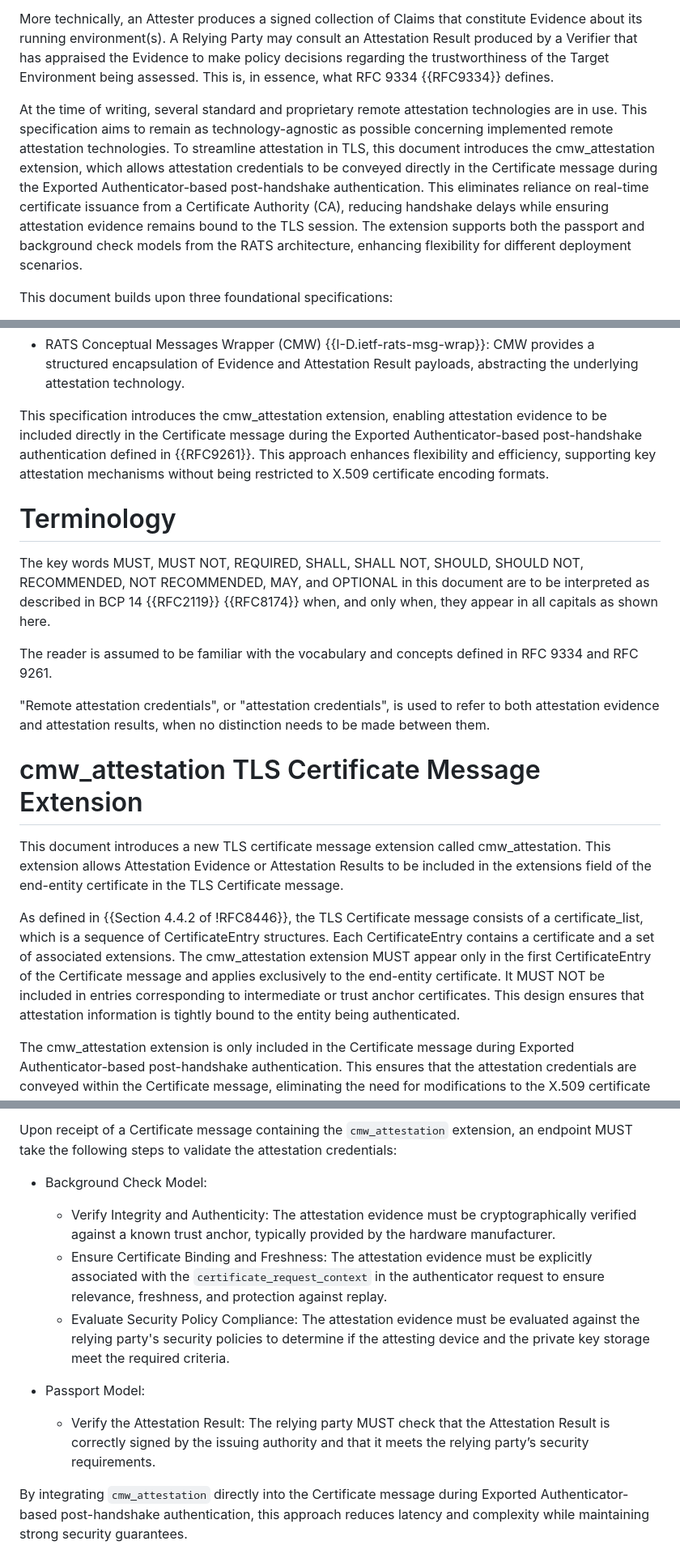
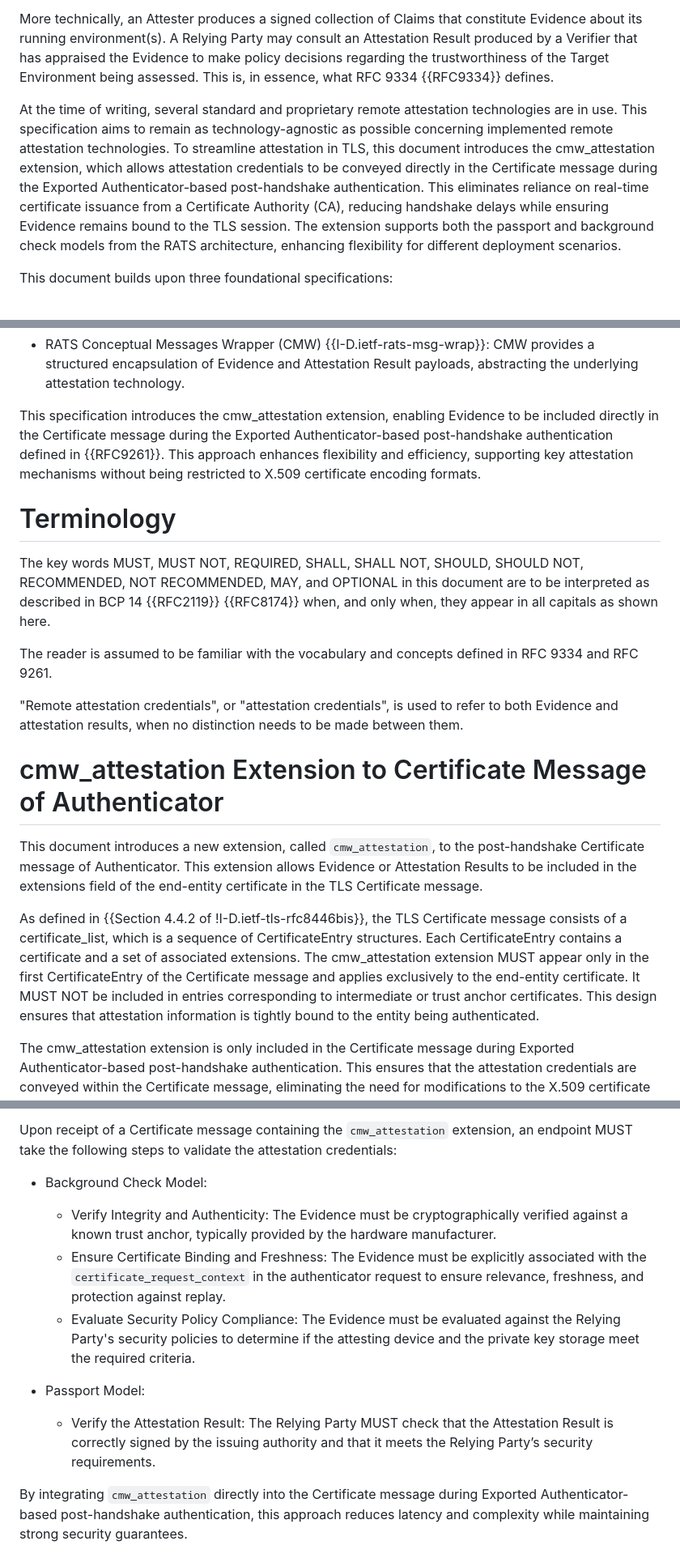
Before and after one commit to tls-attestation/exported-attestation, a Markdown page: draft-fossati-tls-exported-attestation.md, 3 parts joined by grey strips. Shown at 81% size. GitHub-like rendering.

```diff
--- a/draft-fossati-tls-exported-attestation.md
+++ b/draft-fossati-tls-exported-attestation.md
@@ -88,7 +89,7 @@ There is a growing need to demonstrate to a remote party that cryptographic keys
 
 More technically, an Attester produces a signed collection of Claims that constitute Evidence about its running environment(s). A Relying Party may consult an Attestation Result produced by a Verifier that has appraised the Evidence to make policy decisions regarding the trustworthiness of the Target Environment being assessed. This is, in essence, what RFC 9334 {{RFC9334}} defines.
 
-At the time of writing, several standard and proprietary remote attestation technologies are in use. This specification aims to remain as technology-agnostic as possible concerning implemented remote attestation technologies. To streamline attestation in TLS, this document introduces the cmw_attestation extension, which allows attestation credentials to be conveyed directly in the Certificate message during the Exported Authenticator-based post-handshake authentication. This eliminates reliance on real-time certificate issuance from a Certificate Authority (CA), reducing handshake delays while ensuring attestation evidence remains bound to the TLS session. The extension supports both the passport and background check models from the RATS architecture, enhancing flexibility for different deployment scenarios.
+At the time of writing, several standard and proprietary remote attestation technologies are in use. This specification aims to remain as technology-agnostic as possible concerning implemented remote attestation technologies. To streamline attestation in TLS, this document introduces the cmw_attestation extension, which allows attestation credentials to be conveyed directly in the Certificate message during the Exported Authenticator-based post-handshake authentication. This eliminates reliance on real-time certificate issuance from a Certificate Authority (CA), reducing handshake delays while ensuring Evidence remains bound to the TLS session. The extension supports both the passport and background check models from the RATS architecture, enhancing flexibility for different deployment scenarios.
 
 This document builds upon three foundational specifications:
 
@@ -99,7 +100,7 @@ This document builds upon three foundational specifications:
 - RATS Conceptual Messages Wrapper (CMW) {{I-D.ietf-rats-msg-wrap}}: CMW provides a structured encapsulation of Evidence and Attestation Result payloads, abstracting the underlying attestation technology.
 
 
-This specification introduces the cmw_attestation extension, enabling attestation evidence to be included directly in the Certificate message during the Exported Authenticator-based post-handshake authentication defined in {{RFC9261}}. This approach enhances flexibility and efficiency, supporting key attestation mechanisms without being restricted to X.509 certificate encoding formats.
+This specification introduces the cmw_attestation extension, enabling Evidence to be included directly in the Certificate message during the Exported Authenticator-based post-handshake authentication defined in {{RFC9261}}. This approach enhances flexibility and efficiency, supporting key attestation mechanisms without being restricted to X.509 certificate encoding formats.
 
 # Terminology
 
@@ -107,14 +108,14 @@ The key words MUST, MUST NOT, REQUIRED, SHALL, SHALL NOT, SHOULD, SHOULD NOT, RE
 
 The reader is assumed to be familiar with the vocabulary and concepts defined in RFC 9334 and RFC 9261.
 
-"Remote attestation credentials", or "attestation credentials", is used to refer to both attestation evidence and attestation results, when no distinction needs to be made between them.
+"Remote attestation credentials", or "attestation credentials", is used to refer to both Evidence and attestation results, when no distinction needs to be made between them.
 
-# cmw_attestation TLS Certificate Message Extension
+# cmw_attestation Extension to Certificate Message of Authenticator
 
-This document introduces a new TLS certificate message extension called cmw_attestation.
-This extension allows Attestation Evidence or Attestation Results to be included in the extensions field of the end-entity certificate in the TLS Certificate message.
+This document introduces a new extension, called `cmw_attestation`, to the post-handshake Certificate message of Authenticator.
+This extension allows Evidence or Attestation Results to be included in the extensions field of the end-entity certificate in the TLS Certificate message.
 
-As defined in {{Section 4.4.2 of !RFC8446}}, the TLS Certificate message consists of a certificate_list, which is a sequence of CertificateEntry structures. Each CertificateEntry contains a certificate and a set of associated extensions. The cmw_attestation extension MUST appear only in the first CertificateEntry of the Certificate message and applies exclusively to the end-entity certificate. It MUST NOT be included in entries corresponding to intermediate or trust anchor certificates. This design ensures that attestation information is tightly bound to the entity being authenticated.
+As defined in {{Section 4.4.2 of !I-D.ietf-tls-rfc8446bis}}, the TLS Certificate message consists of a certificate_list, which is a sequence of CertificateEntry structures. Each CertificateEntry contains a certificate and a set of associated extensions. The cmw_attestation extension MUST appear only in the first CertificateEntry of the Certificate message and applies exclusively to the end-entity certificate. It MUST NOT be included in entries corresponding to intermediate or trust anchor certificates. This design ensures that attestation information is tightly bound to the entity being authenticated.
 
 The cmw_attestation extension is only included in the Certificate message during Exported Authenticator-based post-handshake authentication. This ensures that the attestation credentials are conveyed within the Certificate message, eliminating the need for modifications to the X.509 certificate structure.
 
@@ -184,12 +184,12 @@ However, applications using this mechanism still need to negotiate the encoding
 Upon receipt of a Certificate message containing the `cmw_attestation` extension, an endpoint MUST take the following steps to validate the attestation credentials:
 
 - Background Check Model:
-  - Verify Integrity and Authenticity: The attestation evidence must be cryptographically verified against a known trust anchor, typically provided by the hardware manufacturer.
-  - Ensure Certificate Binding and Freshness: The attestation evidence must be explicitly associated with the `certificate_request_context` in the authenticator request to ensure relevance, freshness, and protection against replay.
-  - Evaluate Security Policy Compliance: The attestation evidence must be evaluated against the relying party's security policies to determine if the attesting device and the private key storage meet the required criteria.
+  - Verify Integrity and Authenticity: The Evidence must be cryptographically verified against a known trust anchor, typically provided by the hardware manufacturer.
+  - Ensure Certificate Binding and Freshness: The Evidence must be explicitly associated with the `certificate_request_context` in the authenticator request to ensure relevance, freshness, and protection against replay.
+  - Evaluate Security Policy Compliance: The Evidence must be evaluated against the Relying Party's security policies to determine if the attesting device and the private key storage meet the required criteria.
 
 - Passport Model:
-  - Verify the Attestation Result: The relying party MUST check that the Attestation Result is correctly signed by the issuing authority and that it meets the relying party’s security requirements.
+  - Verify the Attestation Result: The Relying Party MUST check that the Attestation Result is correctly signed by the issuing authority and that it meets the Relying Party’s security requirements.
 
 By integrating `cmw_attestation` directly into the Certificate message during Exported Authenticator-based post-handshake authentication, this approach reduces latency and complexity while maintaining strong security guarantees.
 
```
Also changed, not shown: other parts of draft-fossati-tls-exported-attestation.md (+22 -22 lines).
